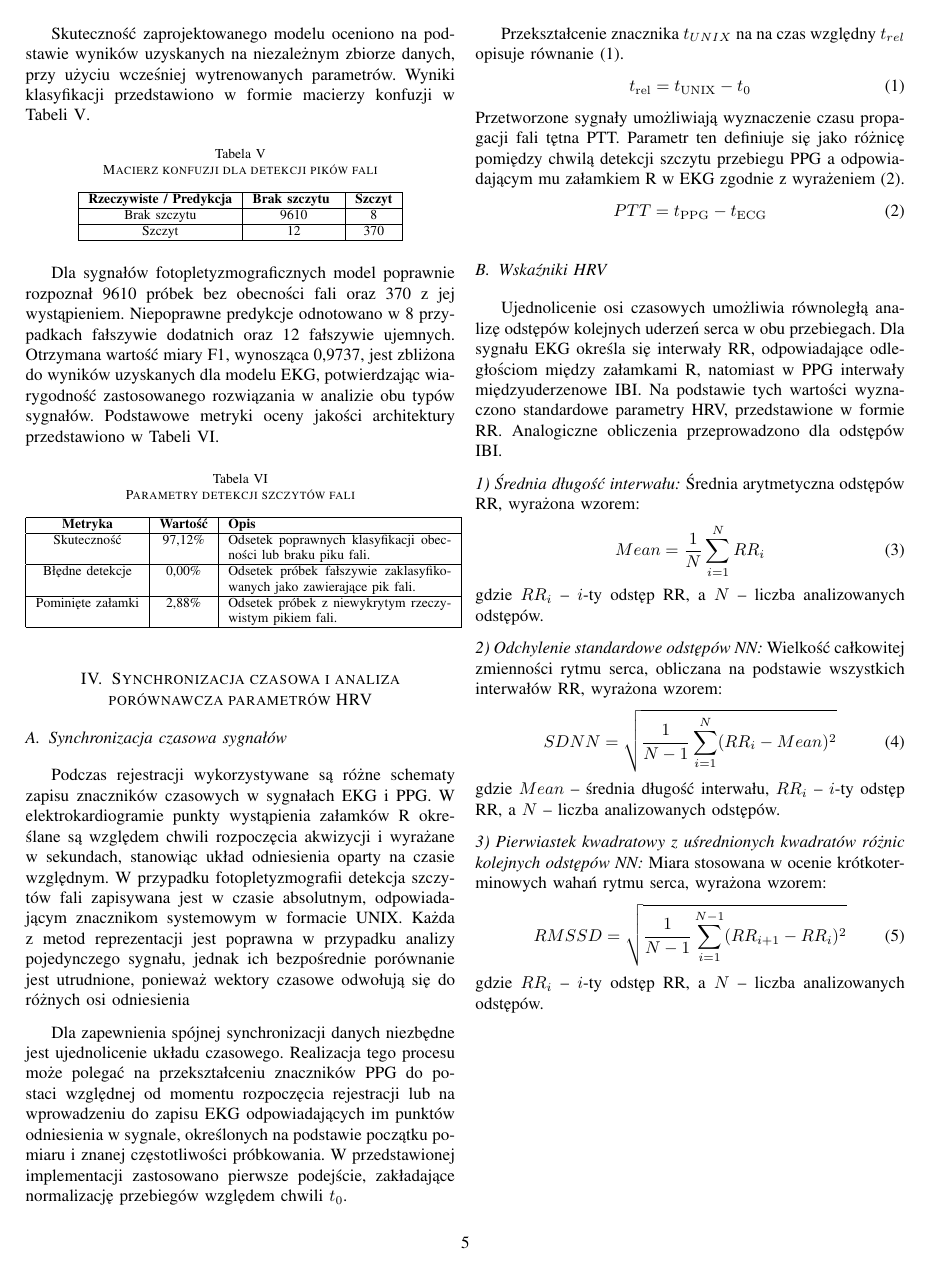
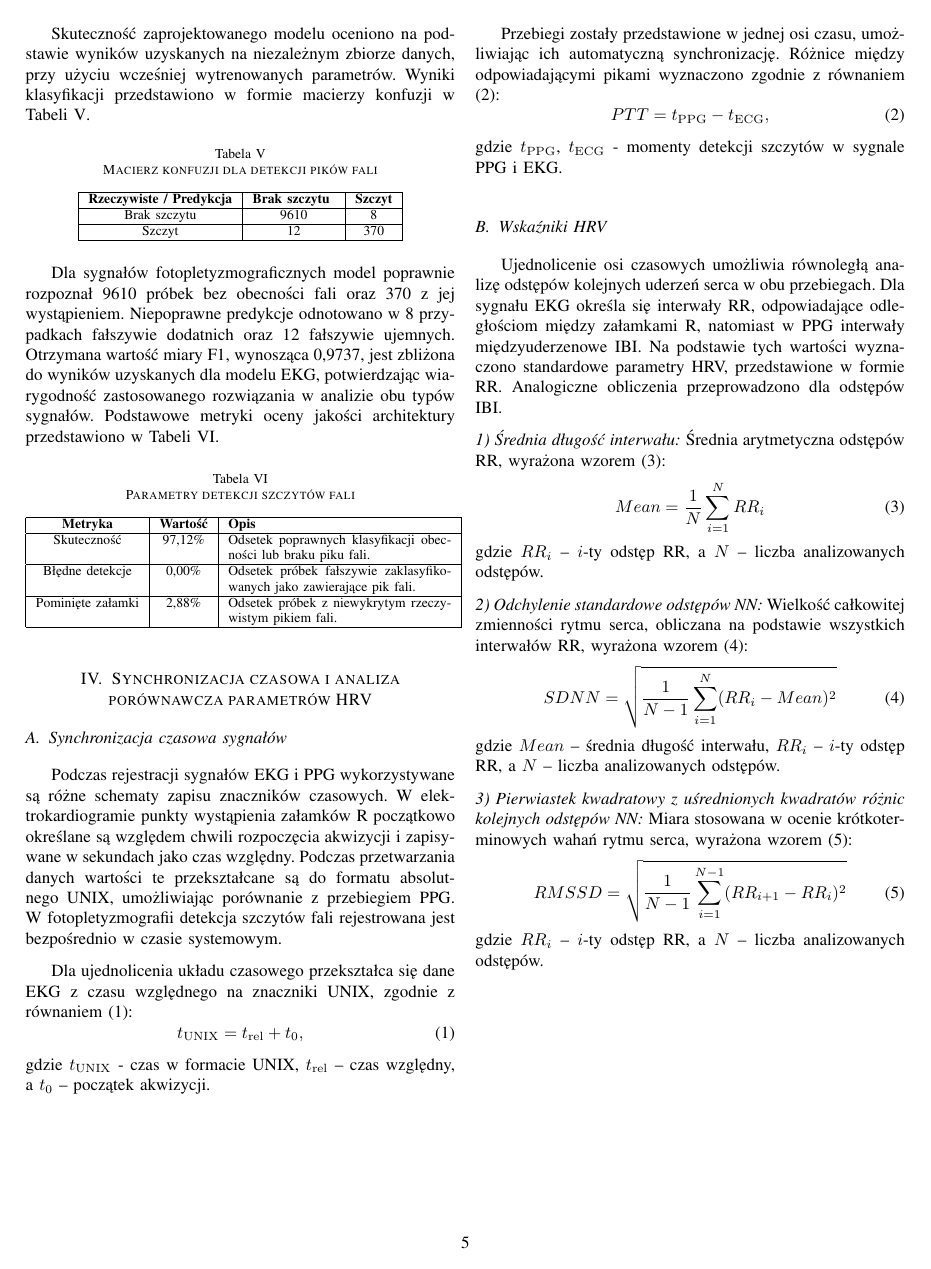
Before and after one commit to JanBancerewicz/research-project, a LaTeX paper (Publikacja/publikacja.tex): page 5 of 6. Compiled offline with pdfLaTeX.

Commit message:
Poprawa synchronizacji

```diff
--- a/Publikacja/publikacja.tex
+++ b/Publikacja/publikacja.tex
@@ -254,46 +249,42 @@ Pominięte załamki & 2,88\% & Odsetek próbek z niewykrytym rzeczywistym pikiem
 \section{Synchronizacja czasowa i analiza porównawcza parametrów HRV}
 
 \subsection{Synchronizacja czasowa sygnałów}
-Podczas rejestracji wykorzystywane są różne schematy zapisu znaczników czasowych w sygnałach EKG i PPG. W elektrokardiogramie punkty wystąpienia załamków R określane są względem chwili rozpoczęcia akwizycji i wyrażane w sekundach, stanowiąc układ odniesienia oparty na czasie względnym.
-W przypadku fotopletyzmografii detekcja szczytów fali zapisywana jest w czasie absolutnym, odpowiadającym znacznikom systemowym w formacie UNIX. Każda z metod reprezentacji jest poprawna w przypadku analizy pojedynczego sygnału, jednak ich bezpośrednie porównanie jest utrudnione, ponieważ wektory czasowe odwołują się do różnych osi odniesienia
+Podczas rejestracji sygnałów EKG i PPG wykorzystywane są różne schematy zapisu znaczników czasowych. W elektrokardiogramie punkty wystąpienia załamków R początkowo określane są względem chwili rozpoczęcia akwizycji i zapisywane w sekundach jako czas względny. Podczas przetwarzania danych wartości te przekształcane są do formatu absolutnego UNIX, umożliwiając porównanie z przebiegiem PPG. W fotopletyzmografii detekcja szczytów fali rejestrowana jest bezpośrednio w czasie systemowym.
 
-Dla zapewnienia spójnej synchronizacji danych niezbędne jest ujednolicenie układu czasowego.
-Realizacja tego procesu może polegać na przekształceniu znaczników PPG do postaci względnej od momentu rozpoczęcia rejestracji
-lub na wprowadzeniu do zapisu EKG odpowiadających im punktów odniesienia w sygnale, określonych na podstawie początku pomiaru i znanej częstotliwości próbkowania.
-W przedstawionej implementacji zastosowano pierwsze podejście, zakładające normalizację przebiegów względem chwili $t_{0}$.
+Dla ujednolicenia układu czasowego przekształca się dane EKG z czasu względnego na znaczniki UNIX, zgodnie z równaniem (1):
+\begin{equation}
+t_{\mathrm{UNIX}} = t_{\mathrm{rel}} + t_{0},
+\end{equation}
+gdzie $t_{\mathrm{UNIX}}$ - czas w formacie UNIX, $t_{\mathrm{rel}}$ – czas względny, a $t_{0}$ – początek akwizycji.
+
 \newpage
-Przekształcenie znacznika $t_{UNIX}$ na na czas względny $t_{rel}$ opisuje równanie (1).
+Przebiegi zostały przedstawione w jednej osi czasu, umożliwiając ich automatyczną synchronizację. Różnice między odpowiadającymi pikami wyznaczono zgodnie z równaniem (2):
 \begin{equation}
-t_{\mathrm{rel}} = t_{\mathrm{UNIX}} - t_{0}
+PTT = t_{\mathrm{PPG}} - t_{\mathrm{ECG}},
 \end{equation}
-Przetworzone sygnały umożliwiają wyznaczenie czasu propagacji fali tętna PTT. Parametr ten definiuje się jako różnicę pomiędzy chwilą detekcji szczytu przebiegu PPG a odpowiadającym mu załamkiem R w EKG zgodnie z wyrażeniem (2).
-\begin{equation}
-PTT = t_{\mathrm{PPG}} - t_{\mathrm{ECG}}
-\end{equation}
+gdzie $t_{\mathrm{PPG}}$, $t_{\mathrm{ECG}}$ - momenty detekcji szczytów w sygnale PPG i EKG.
 
-%%%%%%%%%%%%%%%%%%%%%%%%%%%%%%%%%%%%%%%%%%%%%%%%%%%%%%%%%%%%%%%%%%%%%%%%%%%%%%%%%%%%%%%%%%%%%%
-%Dodać tu wykres i parametry typu średnia i odchylenie
-%%%%%%%%%%%%%%%%%%%%%%%%%%%%%%%%%%%%%%%%%%%%%%%%%%%%%%%%%%%%%%%%%%%%%%%%%%%%%%%%%%%%%%%%%%%%%%
+%Wskaźnik PTT wykorzystywany jest do oceny poprawności synchronizacji sygnałów.%
 
 \subsection{Wskaźniki HRV}
 Ujednolicenie osi czasowych umożliwia równoległą analizę odstępów kolejnych uderzeń serca w obu przebiegach. Dla sygnału EKG określa się interwały RR, odpowiadające odległościom między załamkami R, natomiast w PPG interwały międzyuderzenowe IBI. Na podstawie tych wartości wyznaczono standardowe parametry HRV, przedstawione w formie RR. Analogiczne obliczenia przeprowadzono dla odstępów IBI.
 
 \noindent\textit{1) Średnia długość interwału:}
-Średnia arytmetyczna odstępów RR, wyrażona wzorem:
+Średnia arytmetyczna odstępów RR, wyrażona wzorem (3):
 \begin{equation}
     Mean = \frac{1}{N} \sum_{i=1}^{N} RR_i
 \end{equation}
 gdzie $RR_i$ -- $i$-ty odstęp RR, a $N$ – liczba analizowanych odstępów.
 
 \noindent\textit{2) Odchylenie standardowe odstępów NN:}
-Wielkość całkowitej zmienności rytmu serca, obliczana na podstawie wszystkich interwałów RR, wyrażona wzorem:
+Wielkość całkowitej zmienności rytmu serca, obliczana na podstawie wszystkich interwałów RR, wyrażona wzorem (4):
 \begin{equation}
     SDNN = \sqrt{\frac{1}{N-1} \sum_{i=1}^{N} (RR_i - Mean)^2}
 \end{equation}
 gdzie $Mean$ – średnia długość interwału, $RR_i$ – $i$-ty odstęp RR, a $N$ – liczba analizowanych odstępów. \textbf{}
 
 \noindent\textit{3) Pierwiastek kwadratowy z uśrednionych kwadratów różnic kolejnych odstępów NN:}
-Miara stosowana w ocenie krótkoterminowych wahań rytmu serca, wyrażona wzorem:
+Miara stosowana w ocenie krótkoterminowych wahań rytmu serca, wyrażona wzorem (5):
 \begin{equation}
     RMSSD = \sqrt{\frac{1}{N-1} \sum_{i=1}^{N-1} (RR_{i+1} - RR_i)^2}
 \end{equation}
```
Also changed, not shown: Publikacja/publikacja.tex (37 more changed lines).
